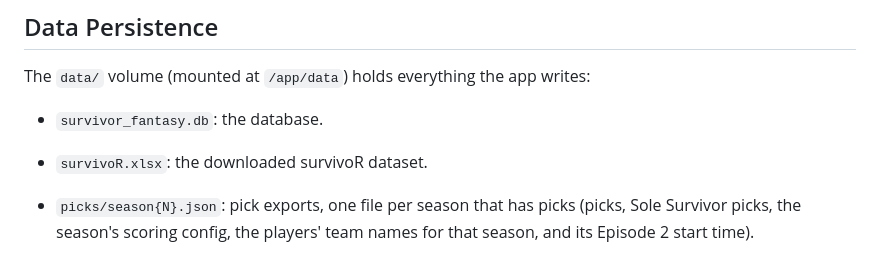
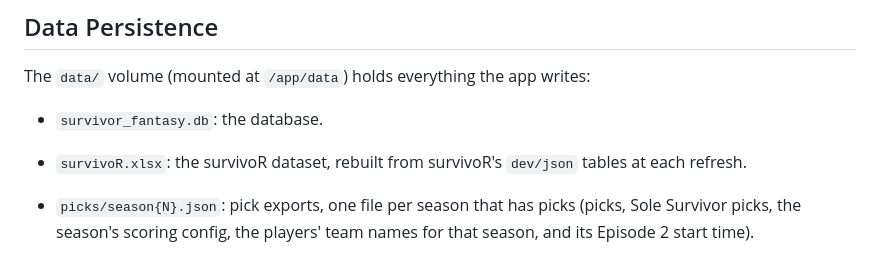
Before and after one commit to benjibromberg/survivor-fantasy, a Markdown page: DEPLOYMENT.md, the part around the change. GitHub-like rendering.

Commit message:
docs: say survivoR.xlsx is built from survivoR's dev/json tables
The data skill described survivoR.xlsx as downloaded from upstream. It
now says where the file comes from and why, that a newly read sheet has
to be added to SURVIVOR_TABLES, and the two things the JSON cannot
carry (floats past 4 decimal places, a column empty in every row).

```diff
--- a/DEPLOYMENT.md
+++ b/DEPLOYMENT.md
@@ -223,7 +223,8 @@ season's picks, so a re-seed with `--picks-dir` restores them.
 The `data/` volume (mounted at `/app/data`) holds everything the app writes:
 
 - `survivor_fantasy.db`: the database.
-- `survivoR.xlsx`: the downloaded survivoR dataset.
+- `survivoR.xlsx`: the survivoR dataset, rebuilt from survivoR's `dev/json`
+  tables at each refresh.
 - `picks/season{N}.json`: pick exports, one file per season that has picks
   (picks, Sole Survivor picks, the season's scoring config, the players' team
   names for that season, and its Episode 2 start time).
```
Also changed, not shown: 1 other file.
